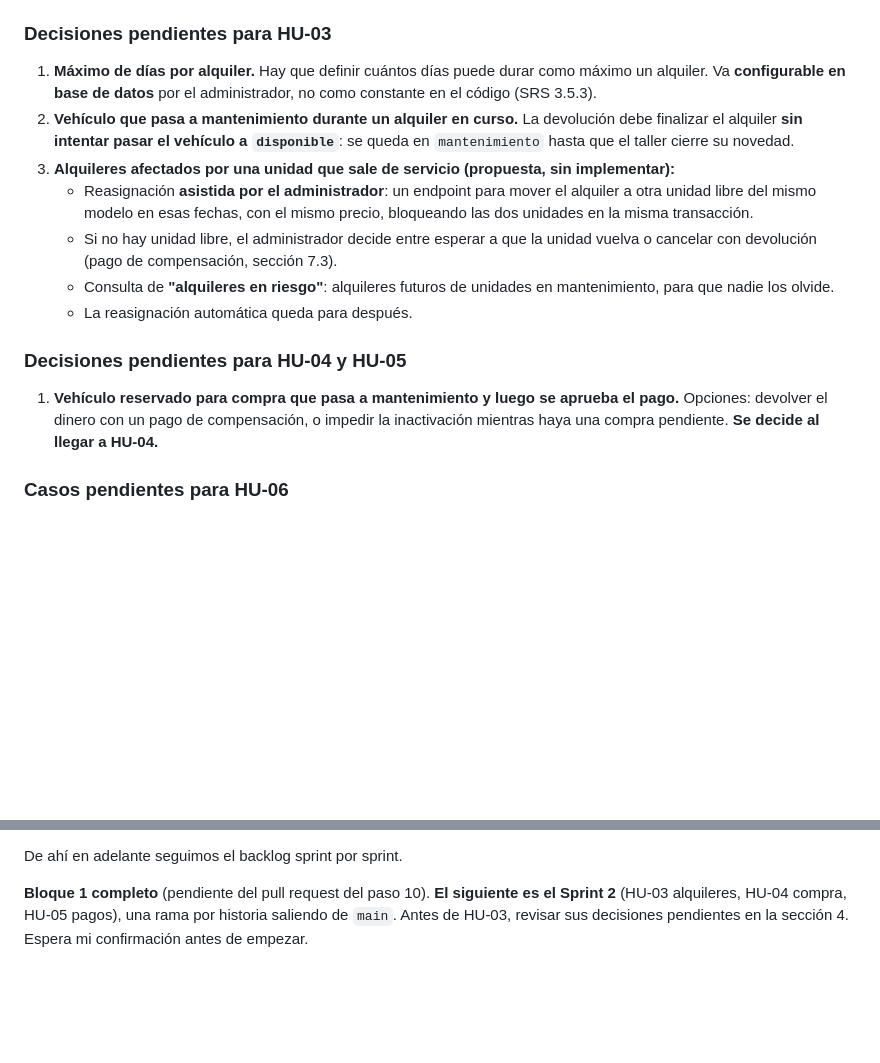
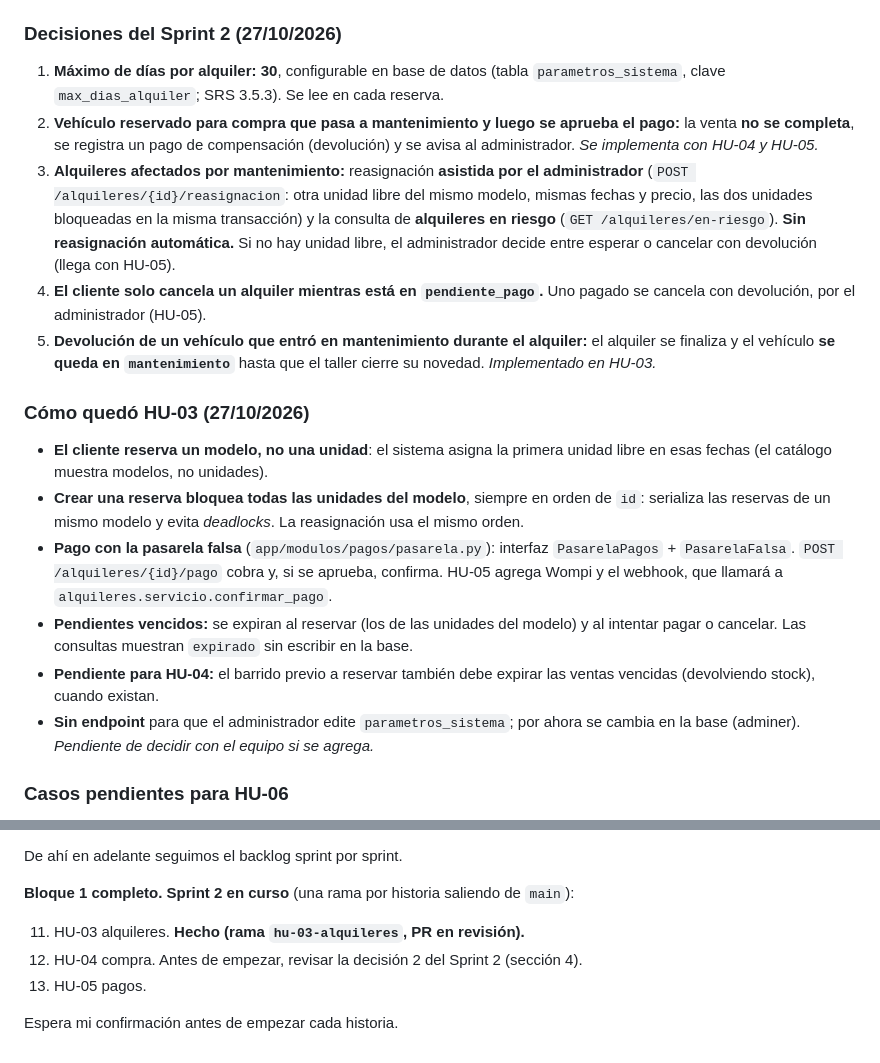
Before and after one commit to jcaro819/Transportexperience, a Markdown page: CLAUDE.md, 2 parts joined by grey strips. GitHub-like rendering; blank space fills up the shorter version.

Commit message:
HU-03: decisiones del Sprint 2 en el CLAUDE.md
Co-Authored-By: Claude Opus 5.5 <noreply@anthropic.com>

```diff
--- a/CLAUDE.md
+++ b/CLAUDE.md
@@ -172,29 +172,41 @@ correspondiente, y si el equipo corrige el SRS, actualiza este archivo.
 3. **Los alquileres vigentes de una unidad que sale de servicio no se cancelan solos.** La
    respuesta los informa en `alquileres_afectados`.
 
-### Decisiones pendientes para HU-03
+### Decisiones del Sprint 2 (27/10/2026)
 
-1. **Máximo de días por alquiler.** Hay que definir cuántos días puede durar como máximo un
-   alquiler. Va **configurable en base de datos** por el administrador, no como constante en
-   el código (SRS 3.5.3).
-2. **Vehículo que pasa a mantenimiento durante un alquiler en curso.** La devolución debe
-   finalizar el alquiler **sin intentar pasar el vehículo a `disponible`**: se queda en
-   `mantenimiento` hasta que el taller cierre su novedad.
-3. **Alquileres afectados por una unidad que sale de servicio (propuesta, sin implementar):**
-   - Reasignación **asistida por el administrador**: un endpoint para mover el alquiler a
-     otra unidad libre del mismo modelo en esas fechas, con el mismo precio, bloqueando las
-     dos unidades en la misma transacción.
-   - Si no hay unidad libre, el administrador decide entre esperar a que la unidad vuelva o
-     cancelar con devolución (pago de compensación, sección 7.3).
-   - Consulta de **"alquileres en riesgo"**: alquileres futuros de unidades en
-     mantenimiento, para que nadie los olvide.
-   - La reasignación automática queda para después.
+1. **Máximo de días por alquiler: 30**, configurable en base de datos (tabla
+   `parametros_sistema`, clave `max_dias_alquiler`; SRS 3.5.3). Se lee en cada reserva.
+2. **Vehículo reservado para compra que pasa a mantenimiento y luego se aprueba el pago:**
+   la venta **no se completa**, se registra un pago de compensación (devolución) y se avisa
+   al administrador. *Se implementa con HU-04 y HU-05.*
+3. **Alquileres afectados por mantenimiento:** reasignación **asistida por el
+   administrador** (`POST /alquileres/{id}/reasignacion`: otra unidad libre del mismo
+   modelo, mismas fechas y precio, las dos unidades bloqueadas en la misma transacción) y
+   la consulta de **alquileres en riesgo** (`GET /alquileres/en-riesgo`). **Sin
+   reasignación automática.** Si no hay unidad libre, el administrador decide entre esperar
+   o cancelar con devolución (llega con HU-05).
+4. **El cliente solo cancela un alquiler mientras está en `pendiente_pago`.** Uno pagado se
+   cancela con devolución, por el administrador (HU-05).
+5. **Devolución de un vehículo que entró en mantenimiento durante el alquiler:** el alquiler
+   se finaliza y el vehículo **se queda en `mantenimiento`** hasta que el taller cierre su
+   novedad. *Implementado en HU-03.*
 
-### Decisiones pendientes para HU-04 y HU-05
+### Cómo quedó HU-03 (27/10/2026)
 
-1. **Vehículo reservado para compra que pasa a mantenimiento y luego se aprueba el pago.**
-   Opciones: devolver el dinero con un pago de compensación, o impedir la inactivación
-   mientras haya una compra pendiente. **Se decide al llegar a HU-04.**
+- **El cliente reserva un modelo, no una unidad**: el sistema asigna la primera unidad
+  libre en esas fechas (el catálogo muestra modelos, no unidades).
+- **Crear una reserva bloquea todas las unidades del modelo**, siempre en orden de `id`:
+  serializa las reservas de un mismo modelo y evita *deadlocks*. La reasignación usa el
+  mismo orden.
+- **Pago con la pasarela falsa** (`app/modulos/pagos/pasarela.py`): interfaz
+  `PasarelaPagos` + `PasarelaFalsa`. `POST /alquileres/{id}/pago` cobra y, si se aprueba,
+  confirma. HU-05 agrega Wompi y el webhook, que llamará a `alquileres.servicio.confirmar_pago`.
+- **Pendientes vencidos:** se expiran al reservar (los de las unidades del modelo) y al
+  intentar pagar o cancelar. Las consultas muestran `expirado` sin escribir en la base.
+- **Pendiente para HU-04:** el barrido previo a reservar también debe expirar las ventas
+  vencidas (devolviendo stock), cuando existan.
+- **Sin endpoint** para que el administrador edite `parametros_sistema`; por ahora se
+  cambia en la base (adminer). *Pendiente de decidir con el equipo si se agrega.*
 
 ### Casos pendientes para HU-06
 
@@ -483,7 +495,10 @@ En este orden. No saltes pasos, y para después de cada bloque para que yo revis
 
 De ahí en adelante seguimos el backlog sprint por sprint.
 
-**Bloque 1 completo** (pendiente del pull request del paso 10). **El siguiente es el
-Sprint 2** (HU-03 alquileres, HU-04 compra, HU-05 pagos), una rama por historia saliendo de
-`main`. Antes de HU-03, revisar sus decisiones pendientes en la sección 4. Espera mi
-confirmación antes de empezar.
+**Bloque 1 completo.** **Sprint 2 en curso** (una rama por historia saliendo de `main`):
+
+11. HU-03 alquileres. **Hecho (rama `hu-03-alquileres`, PR en revisión).**
+12. HU-04 compra. Antes de empezar, revisar la decisión 2 del Sprint 2 (sección 4).
+13. HU-05 pagos.
+
+Espera mi confirmación antes de empezar cada historia.
```
